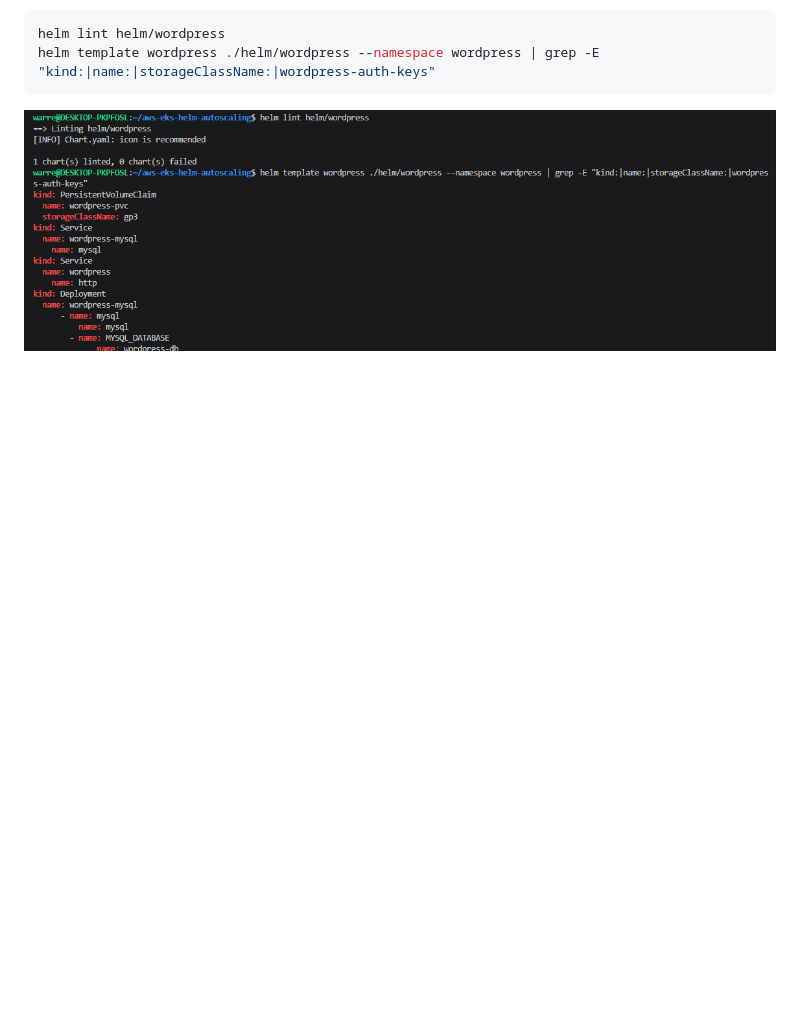
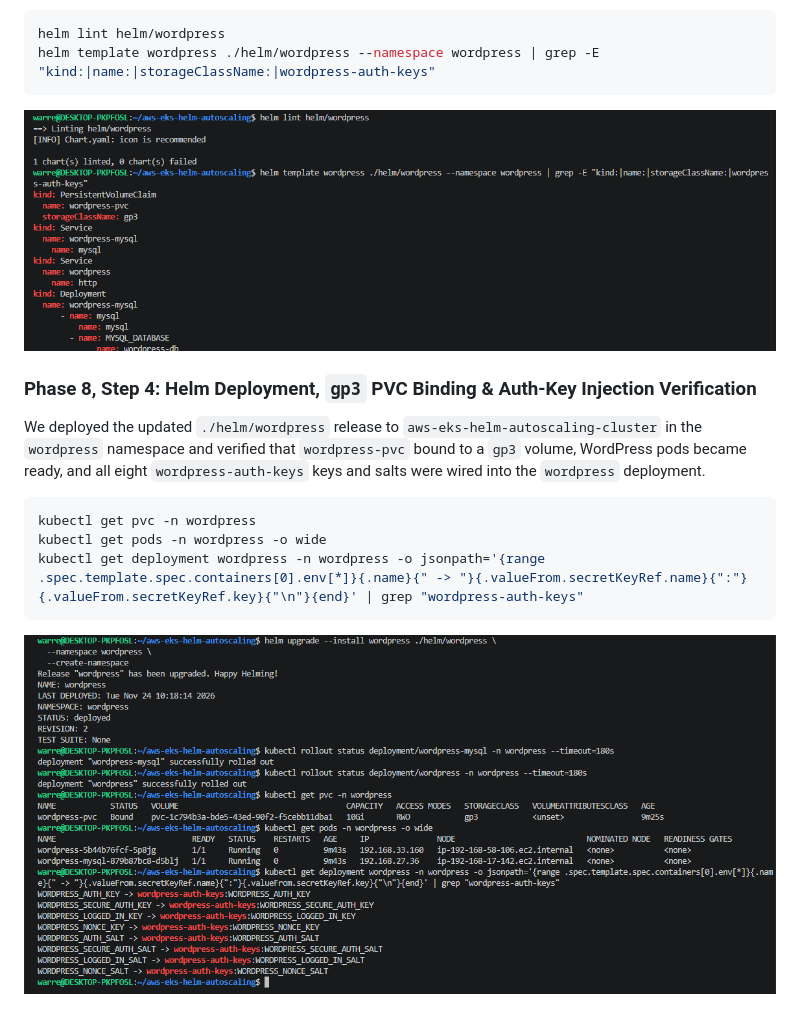
Before and after one commit to WJDVS/aws-eks-helm-autoscaling, a Markdown page: README.md, the part around the change. Drawn GitHub-style; pictures changed too: docs/screenshots/08-phase8-step4-deploy-pvc-auth-keys.png (added); blank space fills up the shorter version.

Commit message:
docs(phase-8): document Helm deployment, Bound gp3 PVC, and auth-key bindings

````diff
--- a/README.md
+++ b/README.md
@@ -242,3 +242,14 @@ helm template wordpress ./helm/wordpress --namespace wordpress | grep -E "kind:|
 ```
 
 ![Phase 8 Step 3 Helm Chart Updates](docs/screenshots/08-phase8-step3-helm-chart-updates.png)
+
+### Phase 8, Step 4: Helm Deployment, `gp3` PVC Binding & Auth-Key Injection Verification
+We deployed the updated `./helm/wordpress` release to `aws-eks-helm-autoscaling-cluster` in the `wordpress` namespace and verified that `wordpress-pvc` bound to a `gp3` volume, WordPress pods became ready, and all eight `wordpress-auth-keys` keys and salts were wired into the `wordpress` deployment.
+
+```bash
+kubectl get pvc -n wordpress
+kubectl get pods -n wordpress -o wide
+kubectl get deployment wordpress -n wordpress -o jsonpath='{range .spec.template.spec.containers[0].env[*]}{.name}{" -> "}{.valueFrom.secretKeyRef.name}{":"}{.valueFrom.secretKeyRef.key}{"\n"}{end}' | grep "wordpress-auth-keys"
+```
+
+![Phase 8 Step 4 Deploy PVC and Auth Keys](docs/screenshots/08-phase8-step4-deploy-pvc-auth-keys.png)
````
